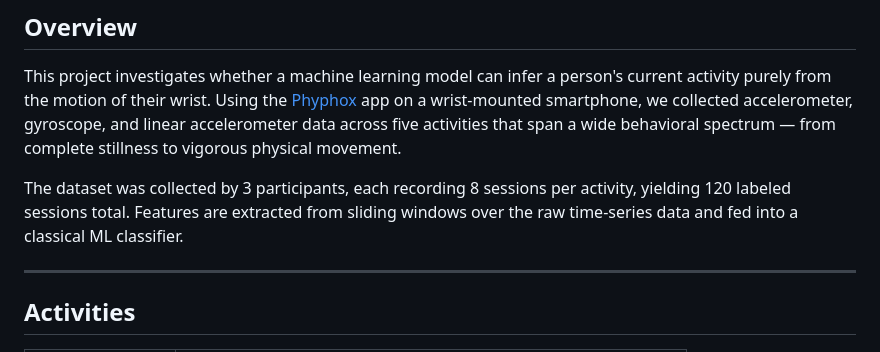
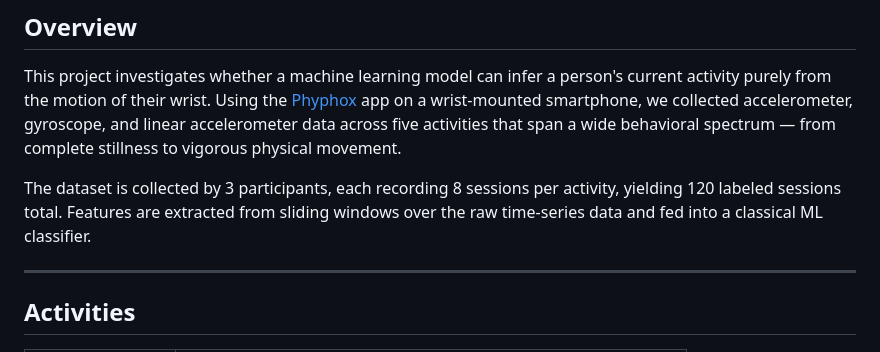
Before and after one commit to aniket1901/ML4QS_Activity_Recognition, a Markdown page: README.md, the part around the change. Rendered like a GitHub page.

```diff
--- a/README.md
+++ b/README.md
@@ -8,7 +8,7 @@ Wrist-worn sensor data pipeline and ML classifier for recognising 5 daily activi
 
 This project investigates whether a machine learning model can infer a person's current activity purely from the motion of their wrist. Using the [Phyphox](https://phyphox.org/) app on a wrist-mounted smartphone, we collected accelerometer, gyroscope, and linear accelerometer data across five activities that span a wide behavioral spectrum — from complete stillness to vigorous physical movement.
 
-The dataset was collected by 3 participants, each recording 8 sessions per activity, yielding 120 labeled sessions total. Features are extracted from sliding windows over the raw time-series data and fed into a classical ML classifier.
+The dataset is collected by 3 participants, each recording 8 sessions per activity, yielding 120 labeled sessions total. Features are extracted from sliding windows over the raw time-series data and fed into a classical ML classifier.
 
 ---
 
```
